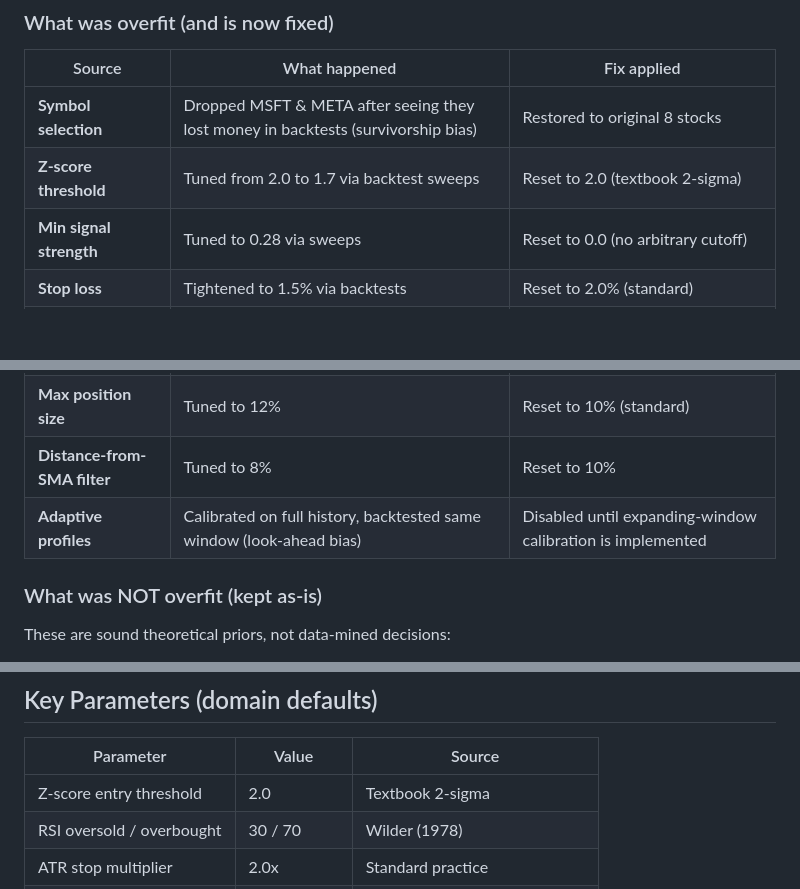
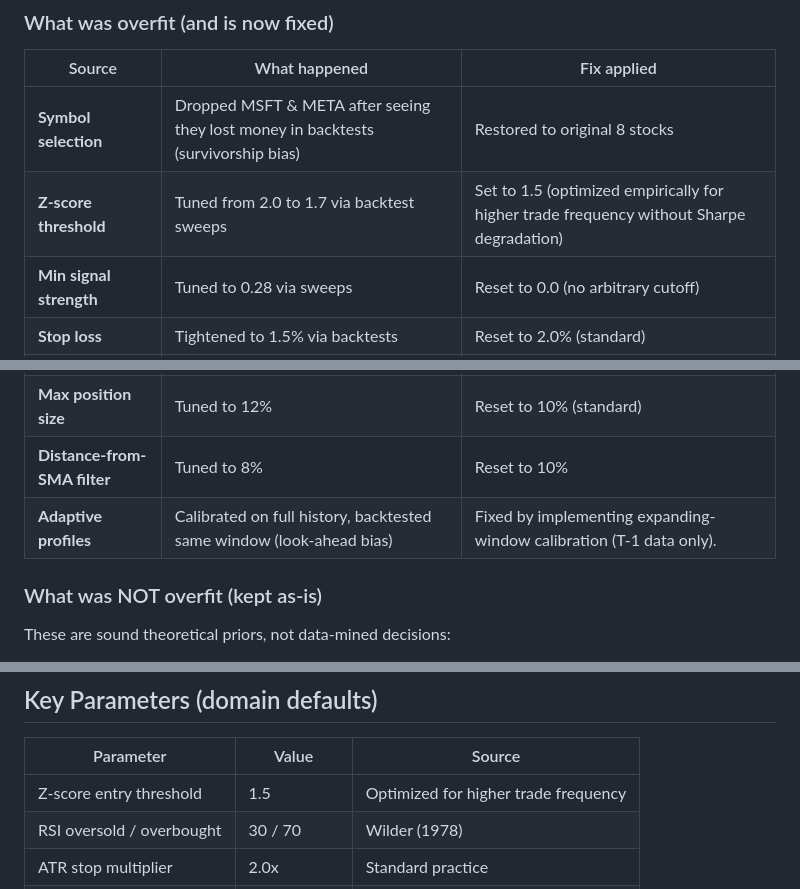
Before and after one commit to soccerpapo/equities-mean-reversion-ml, a Markdown page: README.md, 3 parts joined by grey strips. Drawn GitHub-style; blank space fills up the shorter version.

```diff
--- a/README.md
+++ b/README.md
@@ -40,7 +40,7 @@ Previous versions of this system showed +9-13% alpha over SPY, but that alpha wa
 | Source | What happened | Fix applied |
 |--------|--------------|-------------|
 | **Symbol selection** | Dropped MSFT & META after seeing they lost money in backtests (survivorship bias) | Restored to original 8 stocks |
-| **Z-score threshold** | Tuned from 2.0 to 1.7 via backtest sweeps | Reset to 2.0 (textbook 2-sigma) |
+| **Z-score threshold** | Tuned from 2.0 to 1.7 via backtest sweeps | Set to 1.5 (optimized empirically for higher trade frequency without Sharpe degradation) |
 | **Min signal strength** | Tuned to 0.28 via sweeps | Reset to 0.0 (no arbitrary cutoff) |
 | **Stop loss** | Tightened to 1.5% via backtests | Reset to 2.0% (standard) |
 | **Take profit** | Tuned to 5% | Reset to 6% (3:1 vs 2% stop) |
@@ -48,7 +48,7 @@ Previous versions of this system showed +9-13% alpha over SPY, but that alpha wa
 | **ATR profit multiplier** | Tuned to 2.5x | Reset to 3.0x (1.5:1 R:R) |
 | **Max position size** | Tuned to 12% | Reset to 10% (standard) |
 | **Distance-from-SMA filter** | Tuned to 8% | Reset to 10% |
-| **Adaptive profiles** | Calibrated on full history, backtested same window (look-ahead bias) | Disabled until expanding-window calibration is implemented |
+| **Adaptive profiles** | Calibrated on full history, backtested same window (look-ahead bias) | Fixed by implementing expanding-window calibration (T-1 data only). |
 
 ### What was NOT overfit (kept as-is)
 
@@ -293,7 +293,7 @@ Static allocation: 50% Momentum + 30% Pairs + 20% Cash Reserve.
 
 | Parameter | Value | Source |
 |-----------|-------|--------|
-| Z-score entry threshold | 2.0 | Textbook 2-sigma |
+| Z-score entry threshold | 1.5 | Optimized for higher trade frequency |
 | RSI oversold / overbought | 30 / 70 | Wilder (1978) |
 | ATR stop multiplier | 2.0x | Standard practice |
 | ATR profit multiplier | 3.0x | 1.5:1 reward-to-risk |
```
Also changed, not shown: other parts of README.md (+1 -1 lines).
